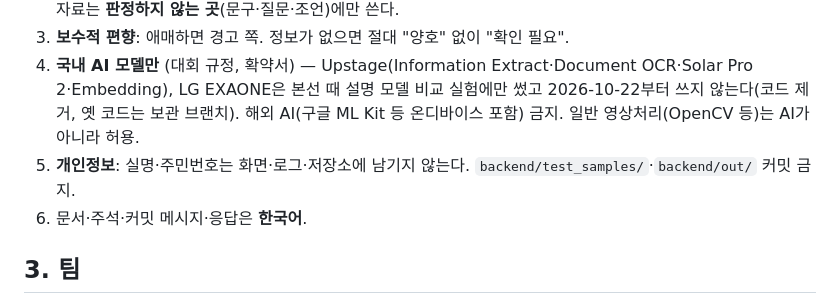
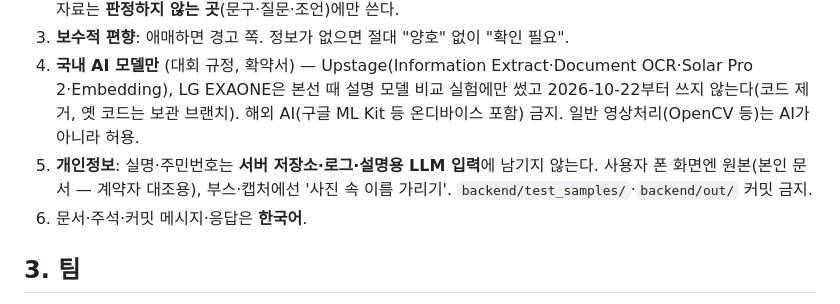
Before and after one commit to ngh3651/JeonseAI, a Markdown page: CLAUDE.md, the part around the change. GitHub-like rendering.

Commit message:
docs(CLAUDE.md): §2-5 개인정보를 10/22 결정에 맞춤 — 서버 저장소·로그·설명용 LLM 입력엔 실명 0, 폰 화면엔 원본
그 줄만 고쳤다. 부스·캡처에선 '사진 속 이름 가리기'.

Co-Authored-By: Claude Opus 5.5 <noreply@anthropic.com>
Claude-Session: https://claude.ai/code/session_01FVuhwxfypj66UwmUKv634E

```diff
--- a/CLAUDE.md
+++ b/CLAUDE.md
@@ -34,7 +34,7 @@
 3. **보수적 편향**: 애매하면 경고 쪽. 정보가 없으면 절대 "양호" 없이 "확인 필요".
 4. **국내 AI 모델만** (대회 규정, 확약서) — Upstage(Information Extract·Document OCR·Solar Pro 2·Embedding),
    LG EXAONE은 본선 때 설명 모델 비교 실험에만 썼고 2026-10-22부터 쓰지 않는다(코드 제거, 옛 코드는 보관 브랜치). 해외 AI(구글 ML Kit 등 온디바이스 포함) 금지. 일반 영상처리(OpenCV 등)는 AI가 아니라 허용.
-5. **개인정보**: 실명·주민번호는 화면·로그·저장소에 남기지 않는다. `backend/test_samples/`·`backend/out/` 커밋 금지.
+5. **개인정보**: 실명·주민번호는 **서버 저장소·로그·설명용 LLM 입력**에 남기지 않는다. 사용자 폰 화면엔 원본(본인 문서 — 계약자 대조용), 부스·캡처에선 '사진 속 이름 가리기'. `backend/test_samples/`·`backend/out/` 커밋 금지.
 6. 문서·주석·커밋 메시지·응답은 **한국어**.
 
 ## 3. 팀
```
